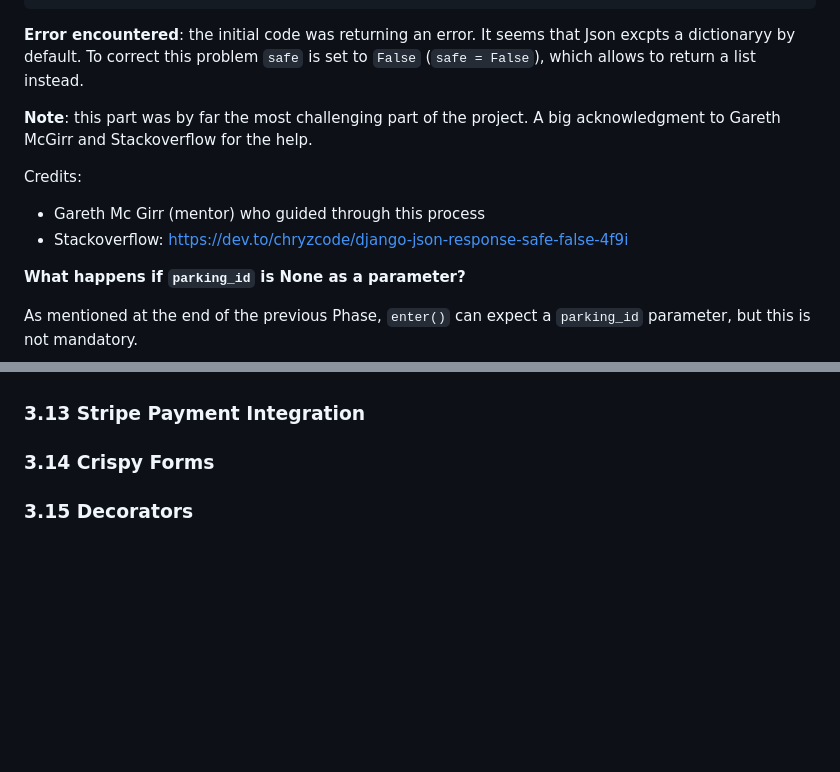
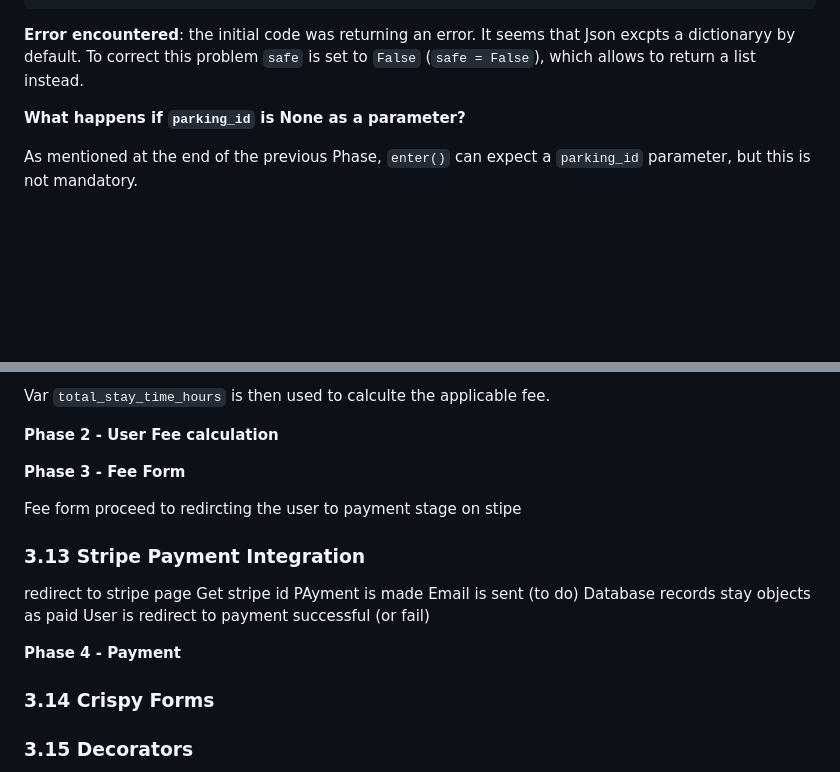
Before and after one commit to PhilMele/M4Project, a Markdown page: README.md, 2 parts joined by grey strips. GitHub-like rendering; folded sections open; blank space fills up the shorter version.

Commit message:
Add to Readme : Check-Out Parking : Phase 1 section

```diff
--- a/README.md
+++ b/README.md
@@ -988,11 +989,6 @@ These objects are then returned back to `fetchRates()` in json format, before be
 
 **Error encountered**: the initial code was returning an error. It seems that Json excpts a dictionaryy by default. To correct this problem `safe` is set to `False` (`safe = False`), which allows to return a list instead.
 
-**Note**: this part was by far the most challenging part of the project. A big acknowledgment to Gareth McGirr and Stackoverflow for the help.
-
-Credits:
-* Gareth Mc Girr (mentor) who guided through this process
-* Stackoverflow: https://dev.to/chryzcode/django-json-response-safe-false-4f9i
 
 **What happens if `parking_id` is None as a parameter?**
 
@@ -1076,4 +1159,32 @@ This final phase is managed by `enter()` which handles both scenarios of having
+</p>
+</details>
+
+
+Var `total_stay_time_hours` is then used to calculte the applicable fee.
+
+**Phase 2 - User Fee calculation**
+
+
+
+**Phase 3 - Fee Form**
+
+
+Fee form proceed to redircting the user to payment stage on stipe
+
+
+
+
 ### 3.13 Stripe Payment Integration <a name="stripe"></a>
+redirect to stripe page
+Get stripe id
+PAyment is made
+Email is sent (to do)
+Database records stay objects as paid
+User is redirect to payment successful (or fail)
+
+**Phase 4 - Payment**
+
+
 ### 3.14 Crispy Forms <a name="cripsy"></a>
 ### 3.15 Decorators <a name="decorators"></a>
 ### 3.16 Custom Error Handlers <a name="error-handler"></a>
```
Also changed, not shown: other parts of README.md (+89 -1 lines).
